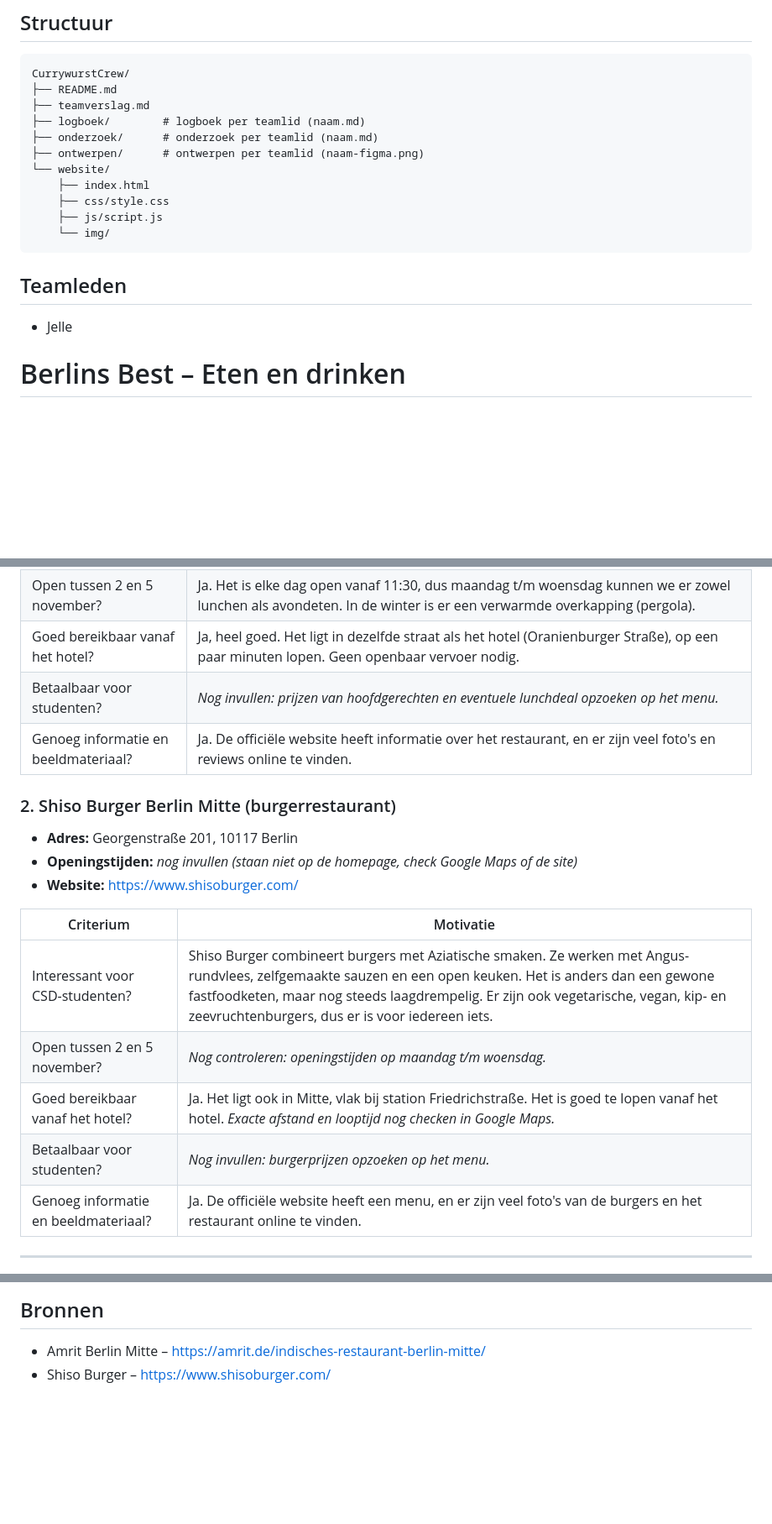
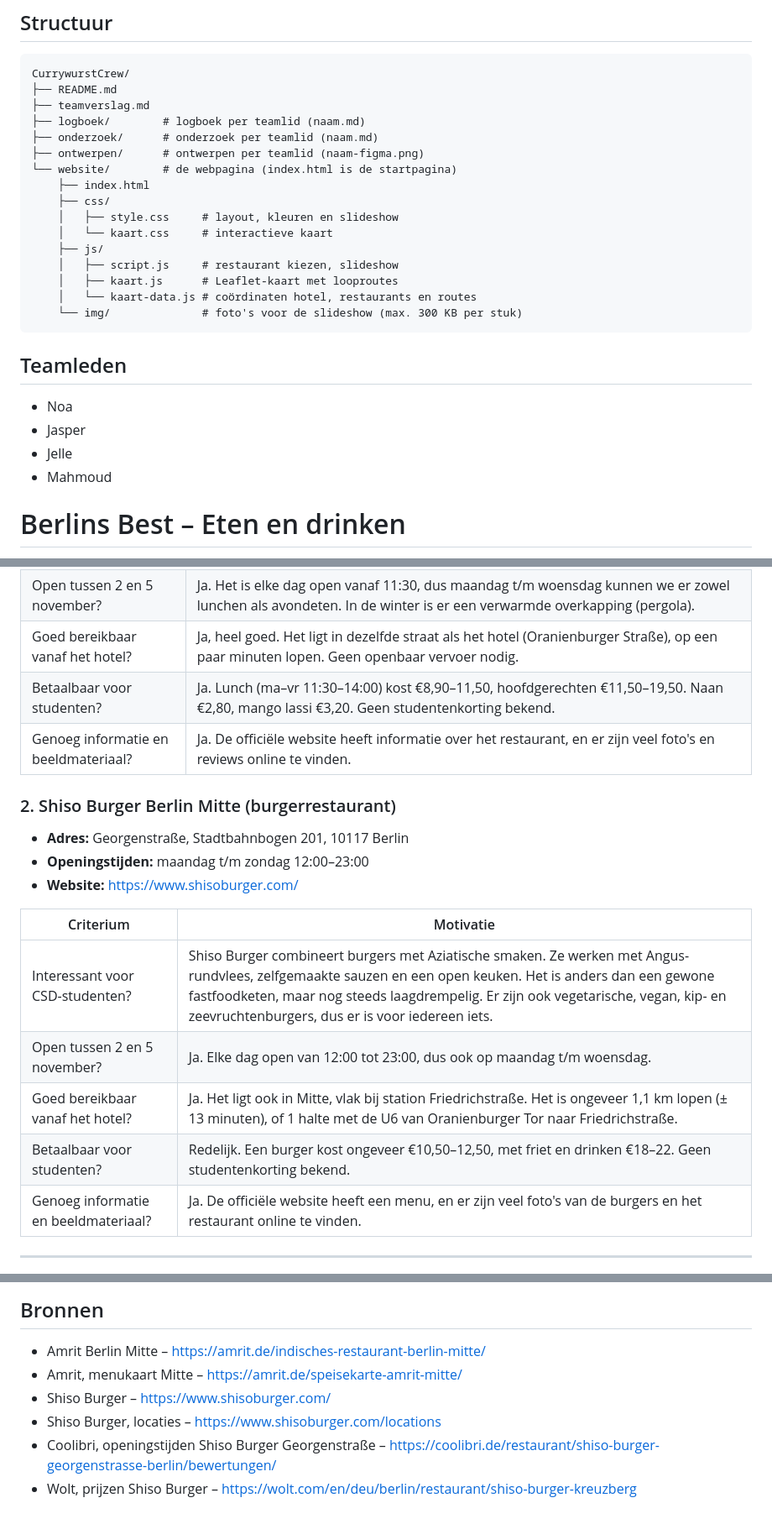
Before and after one commit to JelleRomijn/CurrywurstCrew, a Markdown page: README.md, 3 parts joined by grey strips. Shown at 84% size. Drawn GitHub-style; blank space fills up the shorter version.

Commit message:
README bijgewerkt: prijzen, openingstijden en mappenstructuur

````diff
--- a/README.md
+++ b/README.md
@@ -9,16 +9,24 @@ CurrywurstCrew/
 ├── logboek/        # logboek per teamlid (naam.md)
 ├── onderzoek/      # onderzoek per teamlid (naam.md)
 ├── ontwerpen/      # ontwerpen per teamlid (naam-figma.png)
-└── website/
+└── website/        # de webpagina (index.html is de startpagina)
     ├── index.html
-    ├── css/style.css
-    ├── js/script.js
-    └── img/
+    ├── css/
+    │   ├── style.css     # layout, kleuren en slideshow
+    │   └── kaart.css     # interactieve kaart
+    ├── js/
+    │   ├── script.js     # restaurant kiezen, slideshow
+    │   ├── kaart.js      # Leaflet-kaart met looproutes
+    │   └── kaart-data.js # coördinaten hotel, restaurants en routes
+    └── img/              # foto's voor de slideshow (max. 300 KB per stuk)
 ```
 
 ## Teamleden
 
+- Noa
+- Jasper
 - Jelle
+- Mahmoud
 
 # Berlins Best – Eten en drinken
 
@@ -44,21 +52,21 @@ In overleg met de docent maken wij een pagina over **twee** locaties: een burger
 | Interessant voor CSD-studenten? | Amrit bestaat al sinds 1996 en is een bekende plek in Berlijn. Er zijn veel bekende gerechten, zoals butter chicken en garlic naan, en ook vegetarische en vegan opties. Het restaurant is geschikt voor grote groepen, dus je kunt er met de hele klas eten. |
 | Open tussen 2 en 5 november? | Ja. Het is elke dag open vanaf 11:30, dus maandag t/m woensdag kunnen we er zowel lunchen als avondeten. In de winter is er een verwarmde overkapping (pergola). |
 | Goed bereikbaar vanaf het hotel? | Ja, heel goed. Het ligt in dezelfde straat als het hotel (Oranienburger Straße), op een paar minuten lopen. Geen openbaar vervoer nodig. |
-| Betaalbaar voor studenten? | *Nog invullen: prijzen van hoofdgerechten en eventuele lunchdeal opzoeken op het menu.* |
+| Betaalbaar voor studenten? | Ja. Lunch (ma–vr 11:30–14:00) kost €8,90–11,50, hoofdgerechten €11,50–19,50. Naan €2,80, mango lassi €3,20. Geen studentenkorting bekend. |
 | Genoeg informatie en beeldmateriaal? | Ja. De officiële website heeft informatie over het restaurant, en er zijn veel foto's en reviews online te vinden. |
 
 ### 2. Shiso Burger Berlin Mitte (burgerrestaurant)
 
-- **Adres:** Georgenstraße 201, 10117 Berlin
-- **Openingstijden:** *nog invullen (staan niet op de homepage, check Google Maps of de site)*
+- **Adres:** Georgenstraße, Stadtbahnbogen 201, 10117 Berlin
+- **Openingstijden:** maandag t/m zondag 12:00–23:00
 - **Website:** https://www.shisoburger.com/
 
 | Criterium | Motivatie |
 |---|---|
 | Interessant voor CSD-studenten? | Shiso Burger combineert burgers met Aziatische smaken. Ze werken met Angus-rundvlees, zelfgemaakte sauzen en een open keuken. Het is anders dan een gewone fastfoodketen, maar nog steeds laagdrempelig. Er zijn ook vegetarische, vegan, kip- en zeevruchtenburgers, dus er is voor iedereen iets. |
-| Open tussen 2 en 5 november? | *Nog controleren: openingstijden op maandag t/m woensdag.* |
-| Goed bereikbaar vanaf het hotel? | Ja. Het ligt ook in Mitte, vlak bij station Friedrichstraße. Het is goed te lopen vanaf het hotel. *Exacte afstand en looptijd nog checken in Google Maps.* |
-| Betaalbaar voor studenten? | *Nog invullen: burgerprijzen opzoeken op het menu.* |
+| Open tussen 2 en 5 november? | Ja. Elke dag open van 12:00 tot 23:00, dus ook op maandag t/m woensdag. |
+| Goed bereikbaar vanaf het hotel? | Ja. Het ligt ook in Mitte, vlak bij station Friedrichstraße. Het is ongeveer 1,1 km lopen (± 13 minuten), of 1 halte met de U6 van Oranienburger Tor naar Friedrichstraße. |
+| Betaalbaar voor studenten? | Redelijk. Een burger kost ongeveer €10,50–12,50, met friet en drinken €18–22. Geen studentenkorting bekend. |
 | Genoeg informatie en beeldmateriaal? | Ja. De officiële website heeft een menu, en er zijn veel foto's van de burgers en het restaurant online te vinden. |
 
 ---
@@ -75,4 +83,8 @@ In overleg met de docent maken wij een pagina over **twee** locaties: een burger
 ## Bronnen
 
 - Amrit Berlin Mitte – https://amrit.de/indisches-restaurant-berlin-mitte/
+- Amrit, menukaart Mitte – https://amrit.de/speisekarte-amrit-mitte/
 - Shiso Burger – https://www.shisoburger.com/
+- Shiso Burger, locaties – https://www.shisoburger.com/locations
+- Coolibri, openingstijden Shiso Burger Georgenstraße – https://coolibri.de/restaurant/shiso-burger-georgenstrasse-berlin/bewertungen/
+- Wolt, prijzen Shiso Burger – https://wolt.com/en/deu/berlin/restaurant/shiso-burger-kreuzberg
````
